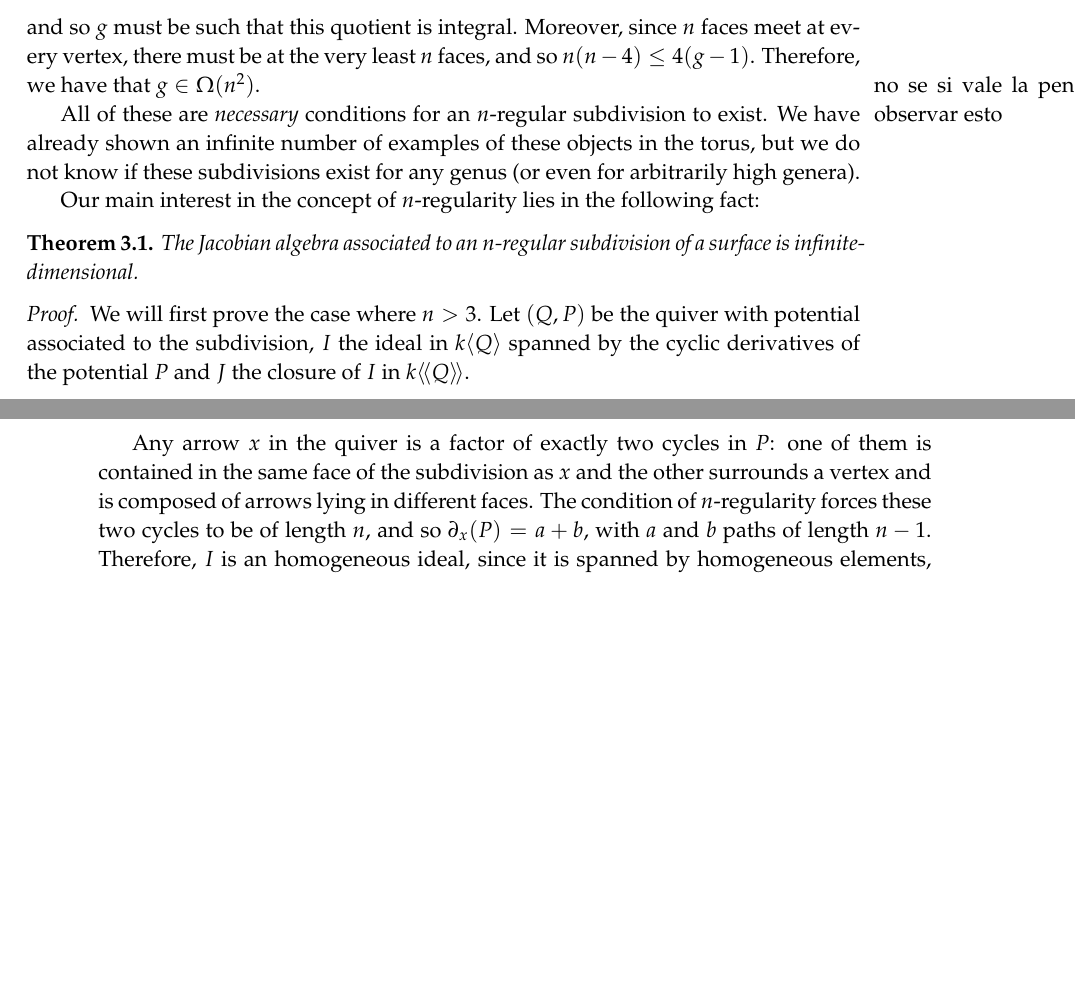
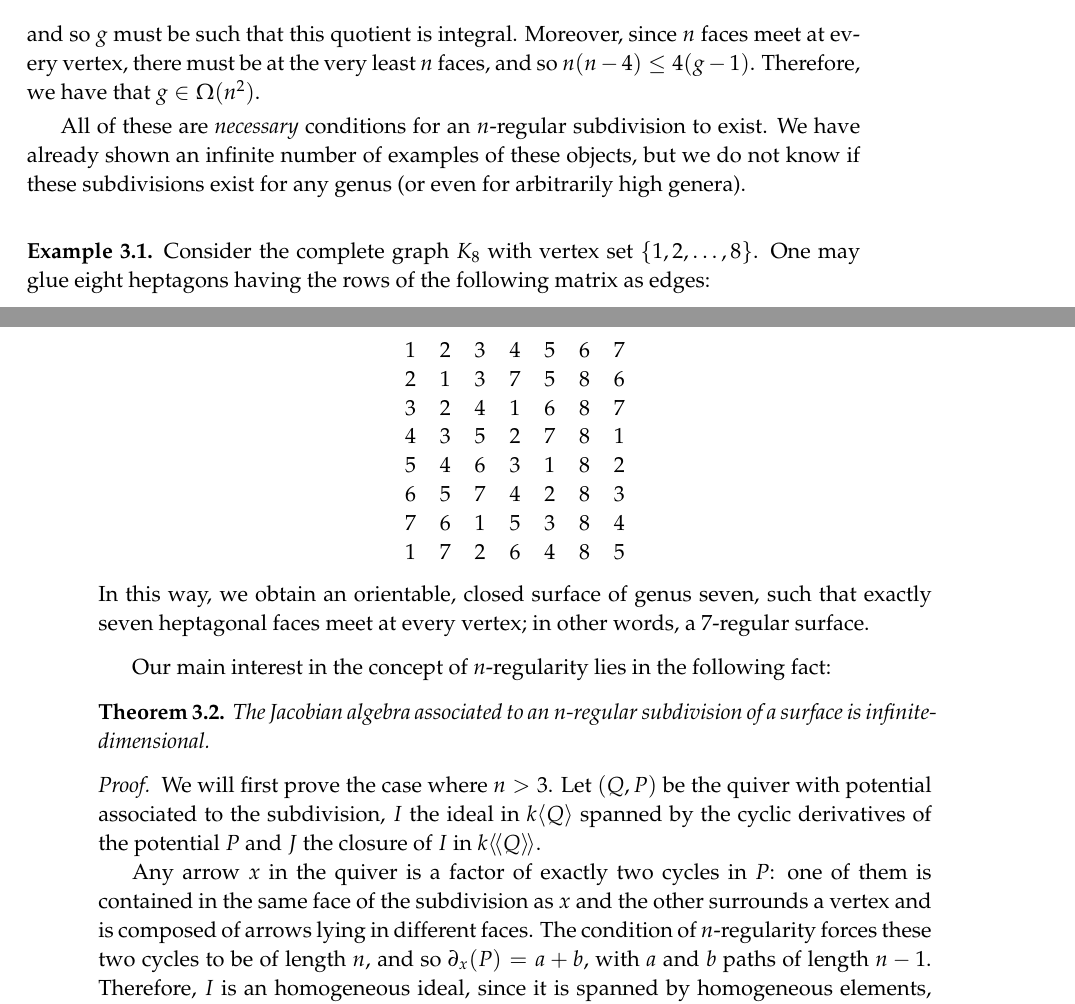
Before and after one commit to fmartin92/Tesis, a LaTeX thesis (tesis.tex, which reads examples.tex): two parts of pages 39 and 40 of 78 before the commit and two parts of pages 39 and 40 of 80 after it, joined at a grey line, cut so that both start at the same text, the shorter picture padded with empty space. Compiled offline with pdfLaTeX.

Commit message:
Still fixing stuff.

```diff
--- a/examples.tex
+++ b/examples.tex
@@ -188,7 +188,23 @@ Suppose now that $n\neq 4$. Then
 \label{euler-regular}f=\frac{4g-4}{n-4},
 \end{equation}and so $g$ must be such that this quotient is integral. Moreover, since $n$ faces meet at every vertex, there must be at the very least $n$ faces, and so $n(n-4)\leq 4(g-1)$. Therefore, we have that $g\in \Omega(n^2)$.\note{no se si vale la pena observar esto}
 
-All of these are \emph{necessary} conditions for an $n$-regular subdivision to exist. We have already shown an infinite number of examples of these objects in the torus, but we do not know if these subdivisions exist for any genus (or even for arbitrarily high genera).
+All of these are \emph{necessary} conditions for an $n$-regular subdivision to exist. We have already shown an infinite number of examples of these objects, but we do not know if these subdivisions exist for any genus (or even for arbitrarily high genera).
+
+\begin{exmp} Consider the complete graph $K_8$ with vertex set $\{1,2,\dots,8\}$. One may glue eight heptagons having the rows of the following matrix as edges:
+\begin{center}
+\begin{tabular}{ c  c  c  c  c  c  c }
+1 &  2 &  3 &  4 &  5 &  6 &  7\\
+2 &  1 &  3 &  7 &  5 &  8 &  6\\
+3 &  2 &  4 &  1 &  6 &  8 &  7\\
+4 &  3 &  5 &  2 &  7 &  8 &  1\\
+5 &  4 &  6 &  3 &  1 &  8 &  2\\
+6 &  5 &  7 &  4 &  2 &  8 &  3\\
+7 &  6 &  1 &  5 &  3 &  8 &  4\\
+1 &  7 &  2 &  6 &  4 &  8 &  5
+\end{tabular}
+\end{center}
+In this way, we obtain an orientable, closed surface of genus seven, such that exactly seven heptagonal faces meet at every vertex; in other words, a 7-regular surface.
+\end{exmp}
 
 Our main interest in the concept of $n$-regularity lies in the following fact:
 
--- a/tesis.tex
+++ b/tesis.tex
@@ -44,7 +44,7 @@ stringstyle=\color{orange}}
 \def\noteson{%
 \gdef\note##1{\marginpar[##1]{##1}}}
 \gdef\notesoff{\gdef\note##1{}}
-\noteson
+\notesoff
 
 \renewcommand\bibname{References}
 
```
Also changed, not shown: introduccion.tex (+3 -3 lines), introduction.tex (+6 -2 lines), tetra_quiver.png.
